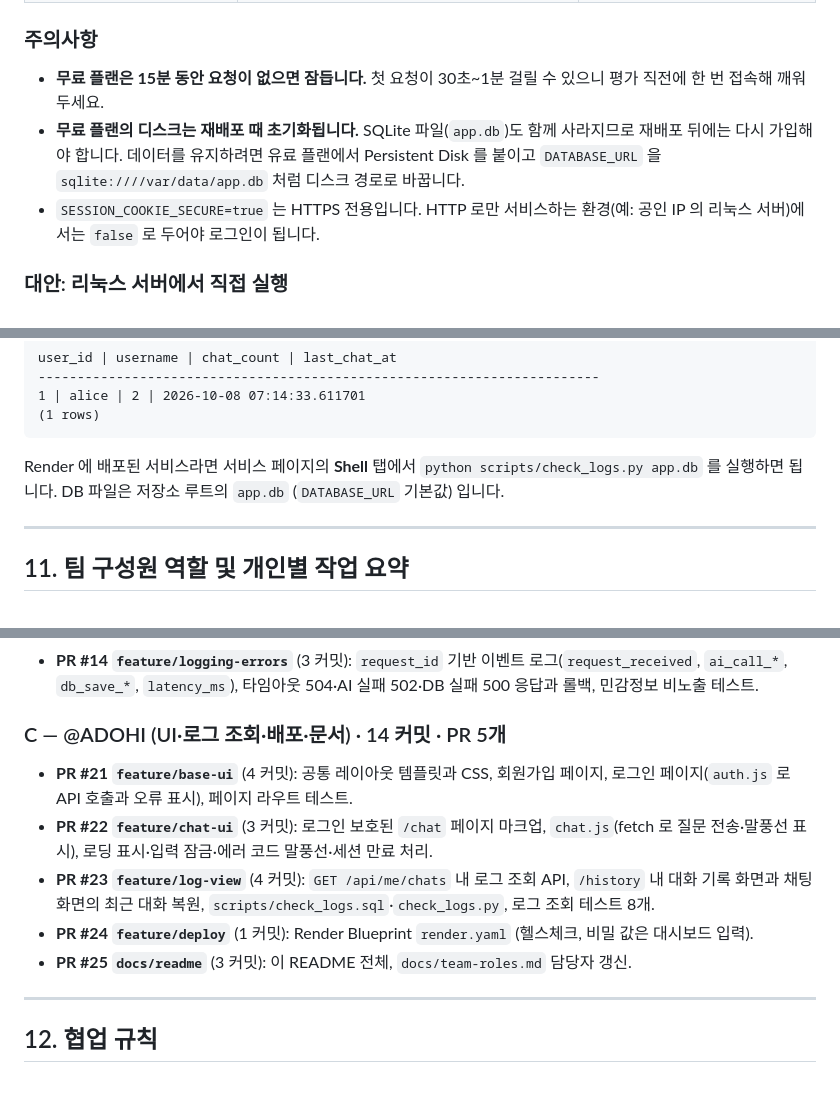
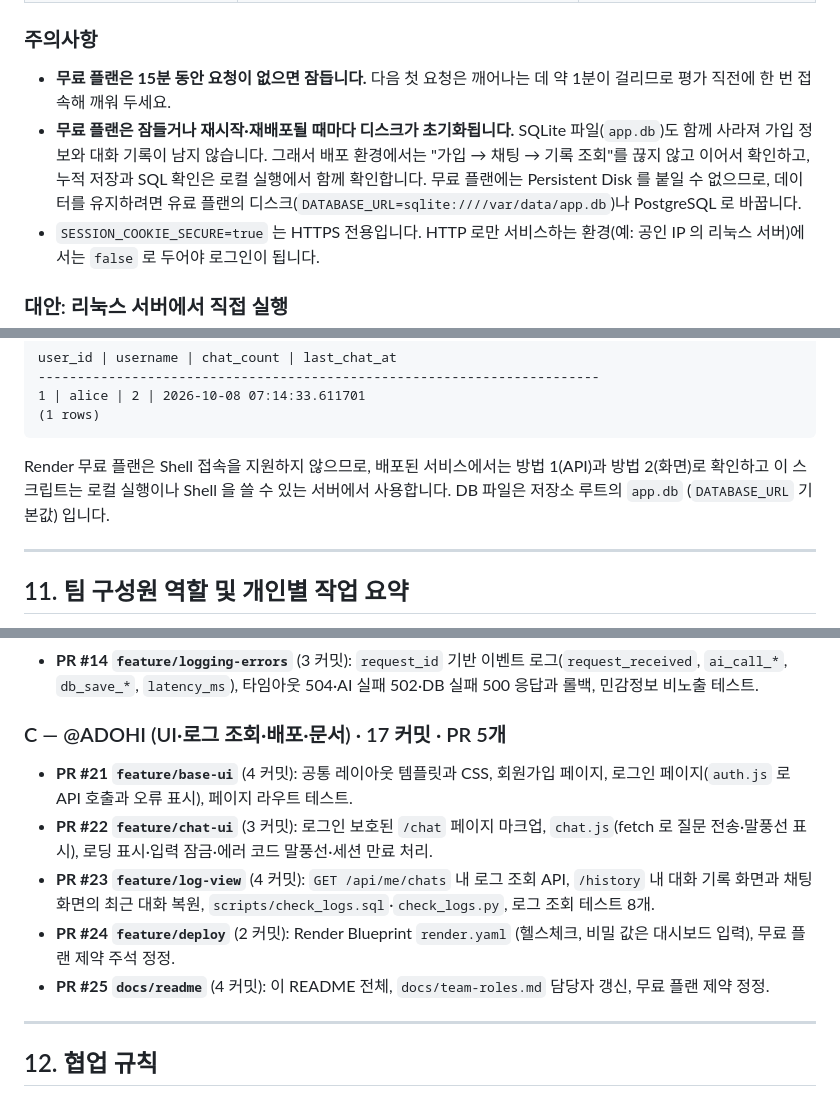
Before and after one commit to Codyssey-AI-Chatbot/Codyssey-AI-Chatbot, a Markdown page: README.md, 3 parts joined by grey strips. Drawn GitHub-style.

Commit message:
docs: Render 무료 플랜 제약 정정
- SQLite 는 재배포뿐 아니라 15분 미사용으로 잠들 때도 초기화됨을 명시
- 무료 플랜은 Persistent Disk 와 Shell 접속을 지원하지 않으므로, 배포 환경의 DB 확인은
  API·화면으로 하고 SQL 스크립트는 로컬에서 사용하도록 안내 수정
- 개인별 작업 요약의 C 커밋 수 갱신

Co-Authored-By: Claude Opus 5.5 <noreply@anthropic.com>

````diff
--- a/README.md
+++ b/README.md
@@ -444,8 +444,8 @@ python -m pytest -q        # 44 passed
 
 ### 주의사항
 
-- **무료 플랜은 15분 동안 요청이 없으면 잠듭니다.** 첫 요청이 30초~1분 걸릴 수 있으니 평가 직전에 한 번 접속해 깨워 두세요.
-- **무료 플랜의 디스크는 재배포 때 초기화됩니다.** SQLite 파일(`app.db`)도 함께 사라지므로 재배포 뒤에는 다시 가입해야 합니다. 데이터를 유지하려면 유료 플랜에서 Persistent Disk 를 붙이고 `DATABASE_URL` 을 `sqlite:////var/data/app.db` 처럼 디스크 경로로 바꿉니다.
+- **무료 플랜은 15분 동안 요청이 없으면 잠듭니다.** 다음 첫 요청은 깨어나는 데 약 1분이 걸리므로 평가 직전에 한 번 접속해 깨워 두세요.
+- **무료 플랜은 잠들거나 재시작·재배포될 때마다 디스크가 초기화됩니다.** SQLite 파일(`app.db`)도 함께 사라져 가입 정보와 대화 기록이 남지 않습니다. 그래서 배포 환경에서는 "가입 → 채팅 → 기록 조회"를 끊지 않고 이어서 확인하고, 누적 저장과 SQL 확인은 로컬 실행에서 함께 확인합니다. 무료 플랜에는 Persistent Disk 를 붙일 수 없으므로, 데이터를 유지하려면 유료 플랜의 디스크(`DATABASE_URL=sqlite:////var/data/app.db`)나 PostgreSQL 로 바꿉니다.
 - `SESSION_COOKIE_SECURE=true` 는 HTTPS 전용입니다. HTTP 로만 서비스하는 환경(예: 공인 IP 의 리눅스 서버)에서는 `false` 로 두어야 로그인이 됩니다.
 
 ### 대안: 리눅스 서버에서 직접 실행
@@ -610,7 +610,7 @@ user_id | username | chat_count | last_chat_at
 (1 rows)
 ```
 
-Render 에 배포된 서비스라면 서비스 페이지의 **Shell** 탭에서 `python scripts/check_logs.py app.db` 를 실행하면 됩니다. DB 파일은 저장소 루트의 `app.db` (`DATABASE_URL` 기본값) 입니다.
+Render 무료 플랜은 Shell 접속을 지원하지 않으므로, 배포된 서비스에서는 방법 1(API)과 방법 2(화면)로 확인하고 이 스크립트는 로컬 실행이나 Shell 을 쓸 수 있는 서버에서 사용합니다. DB 파일은 저장소 루트의 `app.db` (`DATABASE_URL` 기본값) 입니다.
 
 ---
 
@@ -637,13 +637,13 @@ Render 에 배포된 서비스라면 서비스 페이지의 **Shell** 탭에서
 - **PR #12 `feature/context-strategy`** (3 커밋): 사용자별 최근 5개 대화 조회, 컨텍스트를 AI 요청에 연결, 컨텍스트 격리·순서 테스트.
 - **PR #14 `feature/logging-errors`** (3 커밋): `request_id` 기반 이벤트 로그(`request_received`, `ai_call_*`, `db_save_*`, `latency_ms`), 타임아웃 504·AI 실패 502·DB 실패 500 응답과 롤백, 민감정보 비노출 테스트.
 
-### C — @ADOHI (UI·로그 조회·배포·문서) · 14 커밋 · PR 5개
+### C — @ADOHI (UI·로그 조회·배포·문서) · 17 커밋 · PR 5개
 
 - **PR #21 `feature/base-ui`** (4 커밋): 공통 레이아웃 템플릿과 CSS, 회원가입 페이지, 로그인 페이지(`auth.js` 로 API 호출과 오류 표시), 페이지 라우트 테스트.
 - **PR #22 `feature/chat-ui`** (3 커밋): 로그인 보호된 `/chat` 페이지 마크업, `chat.js`(fetch 로 질문 전송·말풍선 표시), 로딩 표시·입력 잠금·에러 코드 말풍선·세션 만료 처리.
 - **PR #23 `feature/log-view`** (4 커밋): `GET /api/me/chats` 내 로그 조회 API, `/history` 내 대화 기록 화면과 채팅 화면의 최근 대화 복원, `scripts/check_logs.sql`·`check_logs.py`, 로그 조회 테스트 8개.
-- **PR #24 `feature/deploy`** (1 커밋): Render Blueprint `render.yaml` (헬스체크, 비밀 값은 대시보드 입력).
-- **PR #25 `docs/readme`** (3 커밋): 이 README 전체, `docs/team-roles.md` 담당자 갱신.
+- **PR #24 `feature/deploy`** (2 커밋): Render Blueprint `render.yaml` (헬스체크, 비밀 값은 대시보드 입력), 무료 플랜 제약 주석 정정.
+- **PR #25 `docs/readme`** (4 커밋): 이 README 전체, `docs/team-roles.md` 담당자 갱신, 무료 플랜 제약 정정.
 
 ---
 
````
